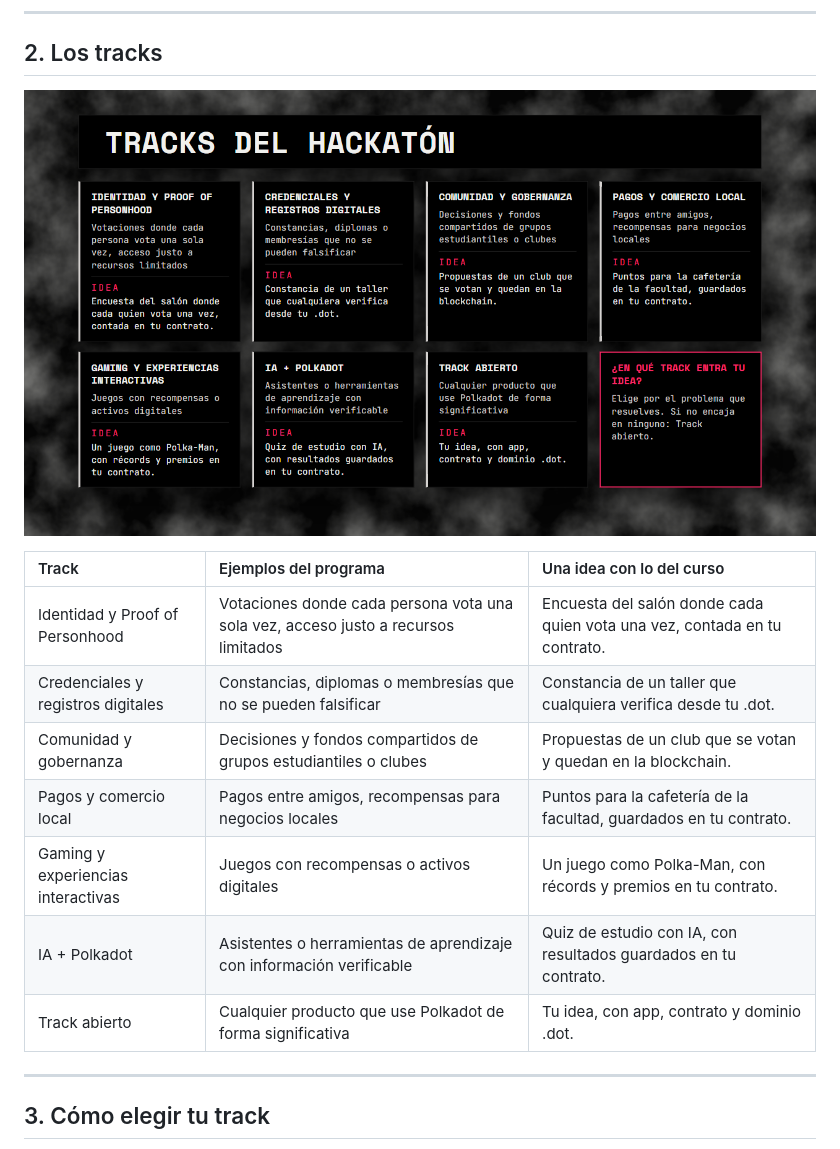
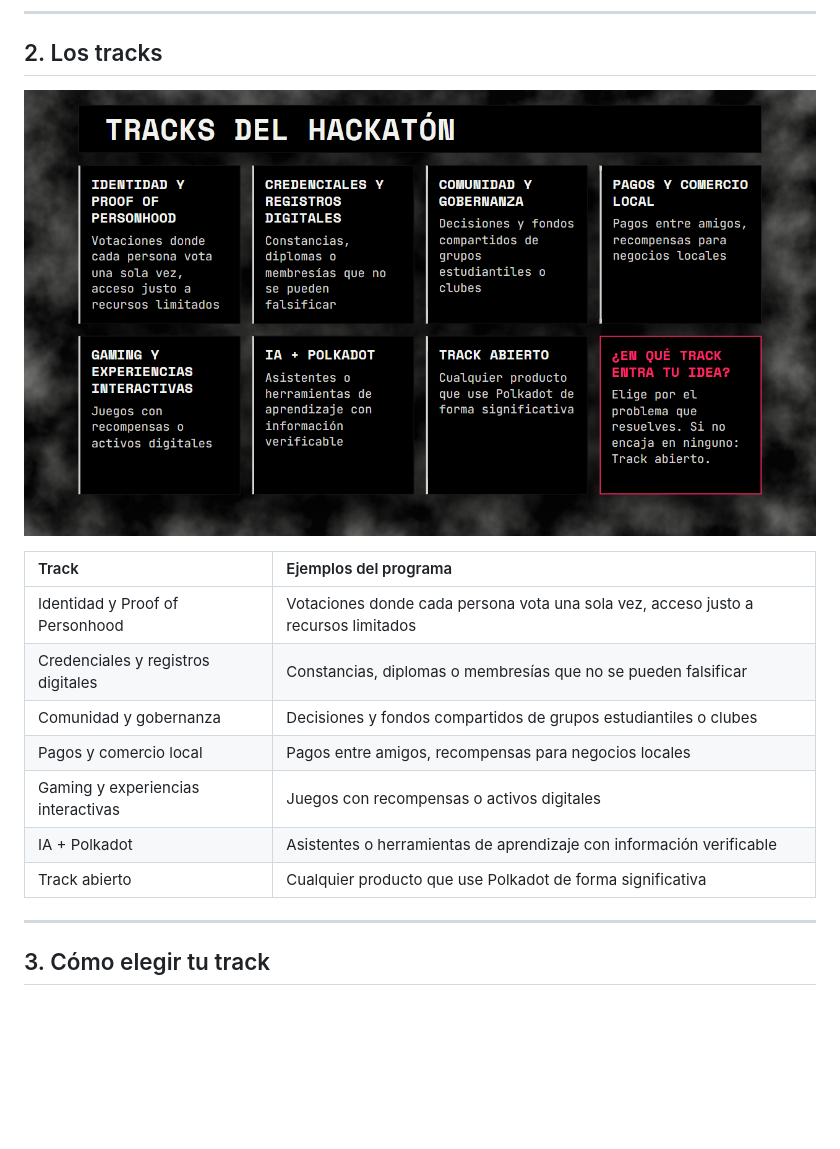
Before and after one commit to BrandonFilth/polkadot-devnet-workshop, a Markdown page: contenido/07-hackaton.md, the part around one of its changes. Drawn GitHub-style; pictures changed too: img/cap7/tracks.png; blank space fills up the shorter version.

```diff
--- a/contenido/07-hackaton.md
+++ b/contenido/07-hackaton.md
@@ -23,13 +23,13 @@ resuelve y por qué Polkadot hace mejor la solución.
 
-| Track | Ejemplos del programa | Una idea con lo del curso |
-| :---- | :---- | :---- |
-| Identidad y Proof of Personhood | Votaciones donde cada persona vota una sola vez, acceso justo a recursos limitados | Encuesta del salón donde cada quien vota una vez, contada en tu contrato. |
-| Credenciales y registros digitales | Constancias, diplomas o membresías que no se pueden falsificar | Constancia de un taller que cualquiera verifica desde tu .dot. |
-| Comunidad y gobernanza | Decisiones y fondos compartidos de grupos estudiantiles o clubes | Propuestas de un club que se votan y quedan en la blockchain. |
-| Pagos y comercio local | Pagos entre amigos, recompensas para negocios locales | Puntos para la cafetería de la facultad, guardados en tu contrato. |
-| Gaming y experiencias interactivas | Juegos con recompensas o activos digitales | Un juego como Polka-Man, con récords y premios en tu contrato. |
-| IA + Polkadot | Asistentes o herramientas de aprendizaje con información verificable | Quiz de estudio con IA, con resultados guardados en tu contrato. |
-| Track abierto | Cualquier producto que use Polkadot de forma significativa | Tu idea, con app, contrato y dominio .dot. |
+| Track | Ejemplos del programa |
+| :---- | :---- |
+| Identidad y Proof of Personhood | Votaciones donde cada persona vota una sola vez, acceso justo a recursos limitados |
+| Credenciales y registros digitales | Constancias, diplomas o membresías que no se pueden falsificar |
+| Comunidad y gobernanza | Decisiones y fondos compartidos de grupos estudiantiles o clubes |
+| Pagos y comercio local | Pagos entre amigos, recompensas para negocios locales |
+| Gaming y experiencias interactivas | Juegos con recompensas o activos digitales |
+| IA + Polkadot | Asistentes o herramientas de aprendizaje con información verificable |
+| Track abierto | Cualquier producto que use Polkadot de forma significativa |
 
 ---
 
```
Also changed, not shown: other parts of contenido/07-hackaton.md (+1 -1 lines), contenido/05-el-juego.md (+6 -4 lines), 3 other files.
